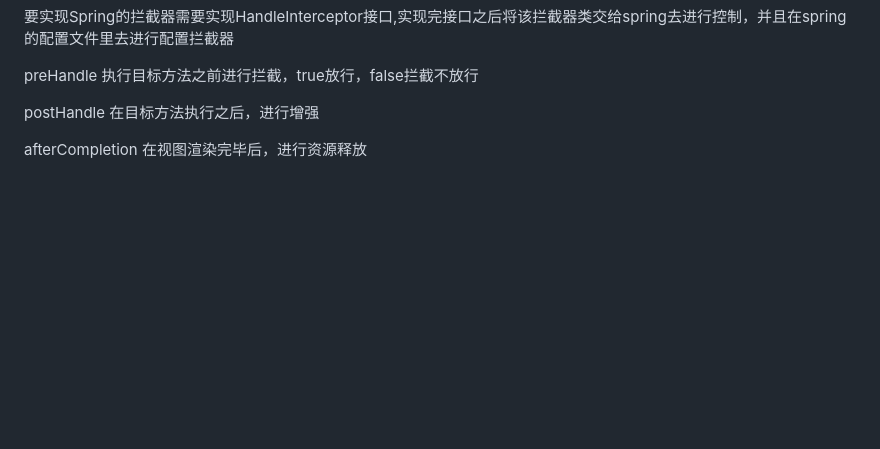
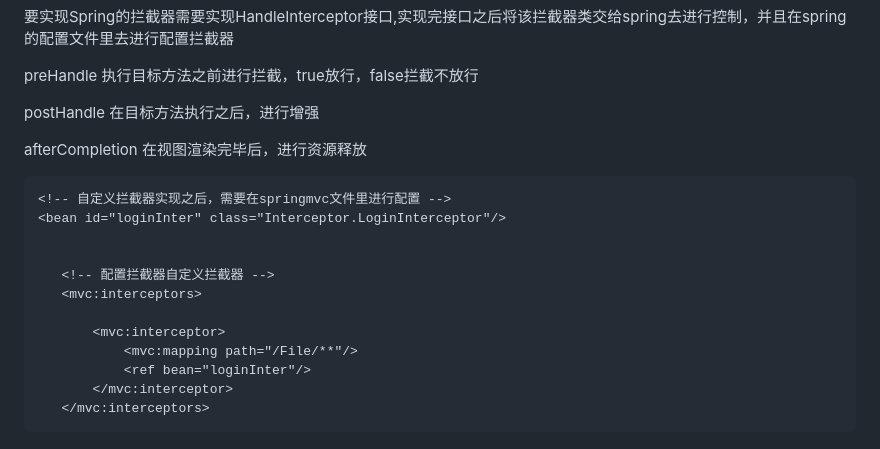
Before and after one commit to beizhi12138/-notes, a Markdown page: java学习笔记/Spring/20230216认识Spring.md, the part around the change. Rendered like a GitHub page; blank space fills up the shorter version.

Commit message:
"springmvc拦截器配置"

````diff
--- a/java学习笔记/Spring/20230216认识Spring.md
+++ b/java学习笔记/Spring/20230216认识Spring.md
@@ -1517,3 +1517,19 @@ DispatcherServlet的url-patten
  postHandle 在目标方法执行之后，进行增强
 
  afterCompletion 在视图渲染完毕后，进行资源释放
+
+
+ ```xml
+ <!-- 自定义拦截器实现之后，需要在springmvc文件里进行配置 -->
+ <bean id="loginInter" class="Interceptor.LoginInterceptor"/>
+
+
+    <!-- 配置拦截器自定义拦截器 -->
+    <mvc:interceptors>
+
+        <mvc:interceptor>
+            <mvc:mapping path="/File/**"/>
+            <ref bean="loginInter"/>
+        </mvc:interceptor>
+    </mvc:interceptors>
+ ```
````
